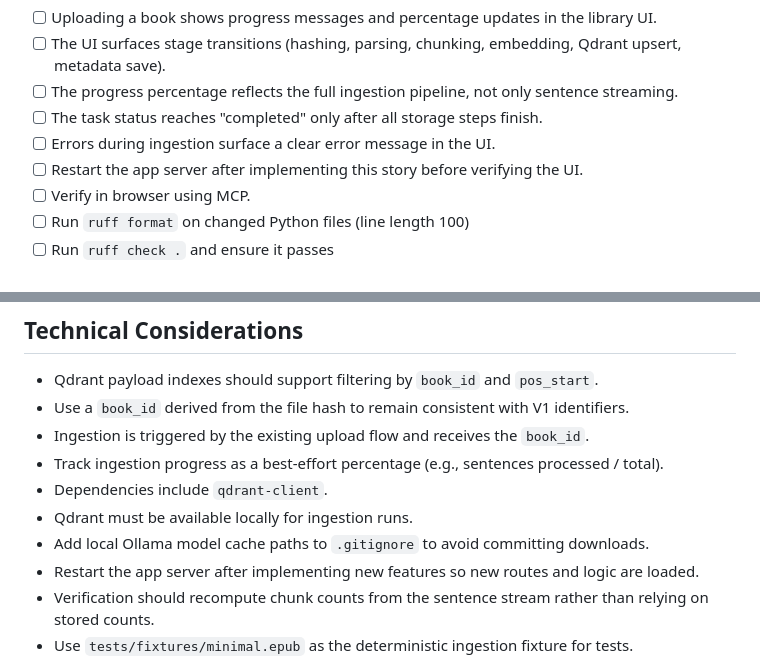
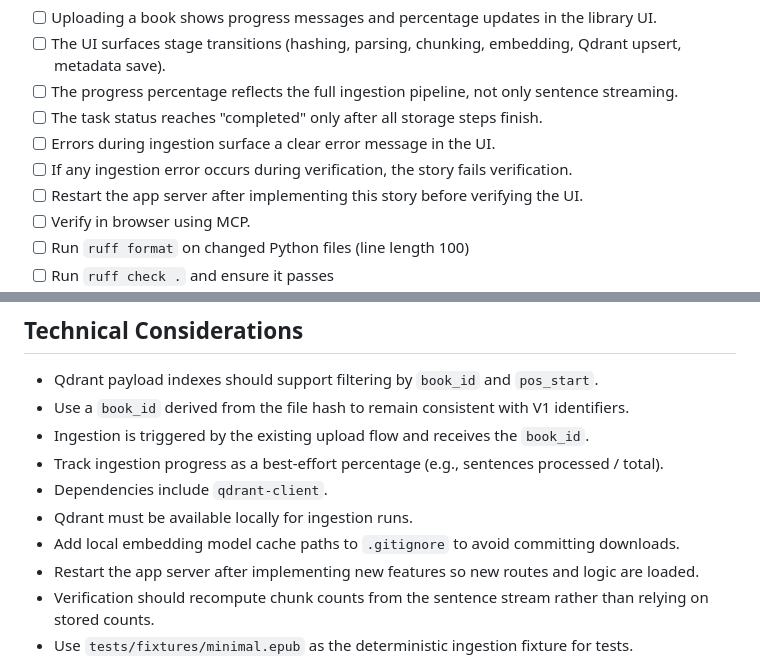
Before and after one commit to donkikos/reading_companion, a Markdown page: plan/prd-ingestion-v2.md, 2 parts joined by grey strips. Drawn GitHub-style.

```diff
--- a/plan/prd-ingestion-v2.md
+++ b/plan/prd-ingestion-v2.md
@@ -192,6 +192,7 @@ Implement V2 ingestion that indexes EPUB content as multi-sentence chunks in Qdr
 - [ ] The progress percentage reflects the full ingestion pipeline, not only sentence streaming.
 - [ ] The task status reaches "completed" only after all storage steps finish.
 - [ ] Errors during ingestion surface a clear error message in the UI.
+- [ ] If any ingestion error occurs during verification, the story fails verification.
 - [ ] Restart the app server after implementing this story before verifying the UI.
 - [ ] Verify in browser using MCP.
 - [ ] Run `ruff format` on changed Python files (line length 100)
@@ -323,7 +347,7 @@ Implement V2 ingestion that indexes EPUB content as multi-sentence chunks in Qdr
 - Track ingestion progress as a best-effort percentage (e.g., sentences processed / total).
 - Dependencies include `qdrant-client`.
 - Qdrant must be available locally for ingestion runs.
-- Add local Ollama model cache paths to `.gitignore` to avoid committing downloads.
+- Add local embedding model cache paths to `.gitignore` to avoid committing downloads.
 - Restart the app server after implementing new features so new routes and logic are loaded.
 - Verification should recompute chunk counts from the sentence stream rather than relying on stored counts.
 - Use `tests/fixtures/minimal.epub` as the deterministic ingestion fixture for tests.
```
Also changed, not shown: other parts of plan/prd-ingestion-v2.md (+28 -5 lines).
